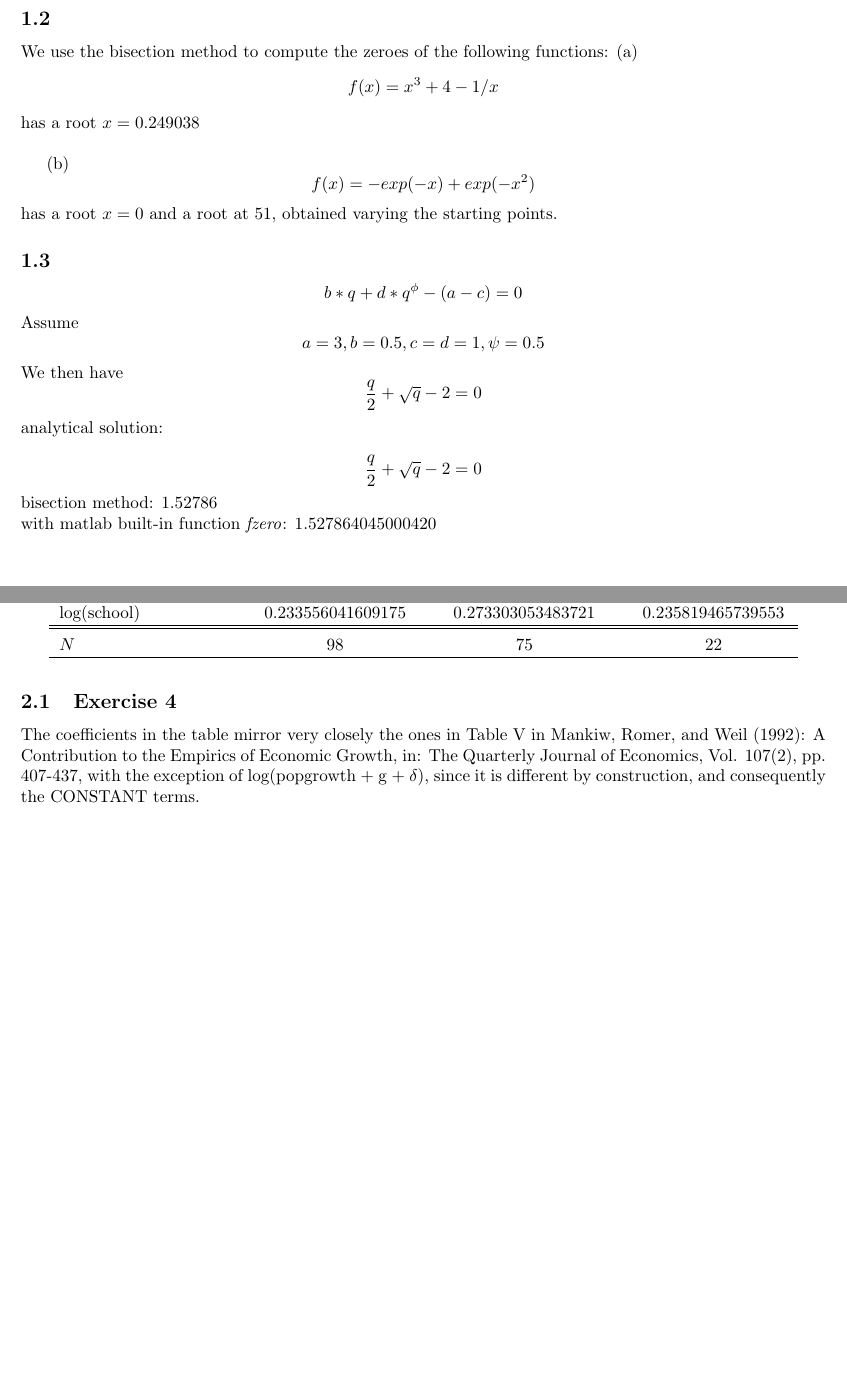
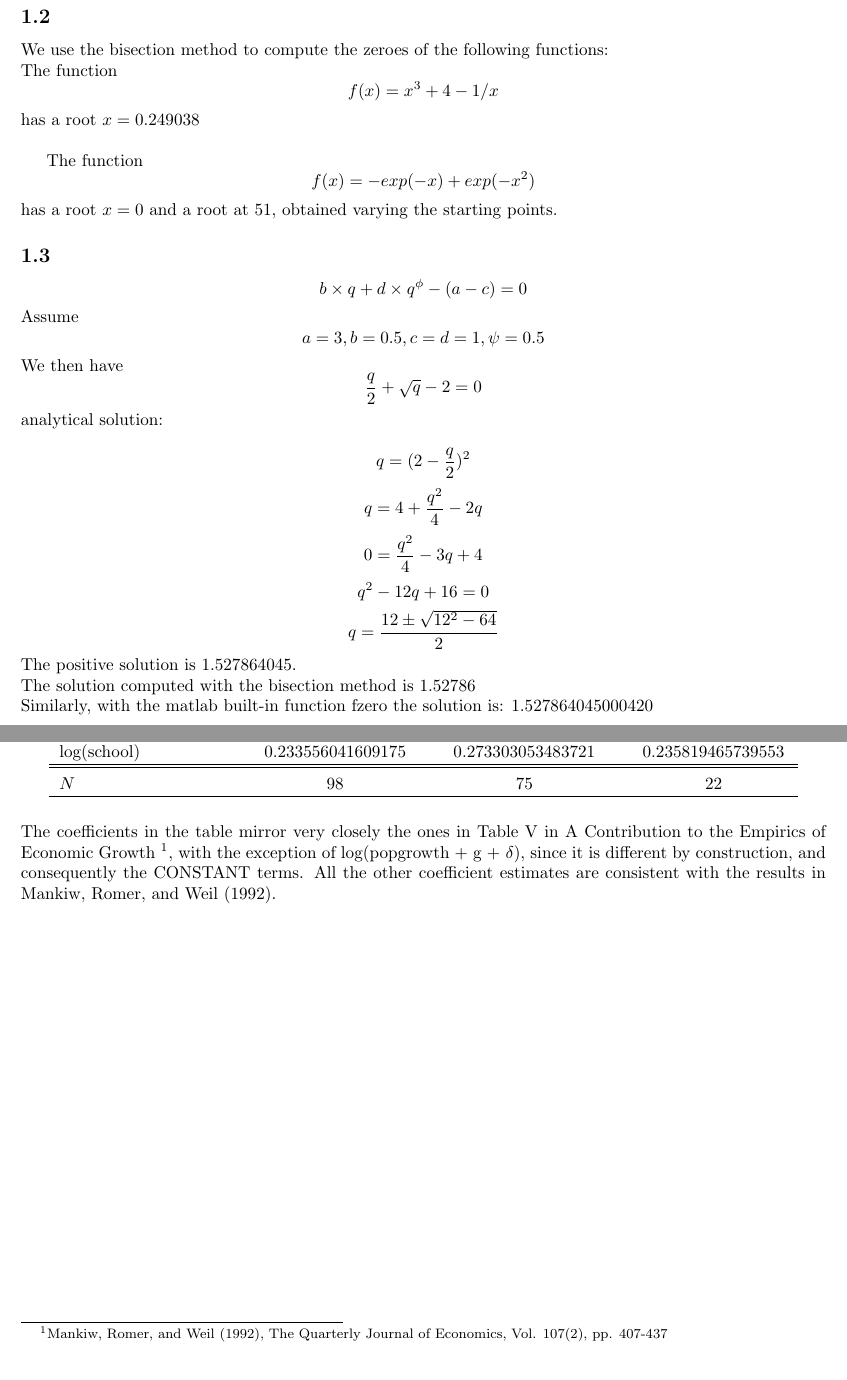
Before and after one commit to RJappelli/Matlab, a LaTeX document (PS1-3&4.tex): two parts of pages 1 and 2 of 2, joined at a grey line, cut so that both start at the same text. Compiled offline with pdfLaTeX.

Commit message:
Update PS1-3&4.tex

```diff
--- a/PS1-3&4.tex
+++ b/PS1-3&4.tex
@@ -19,18 +19,23 @@
 \textbf{Matlab Code for Bisection Algorithm}
 \lstinputlisting[style = Matlab-editor]{Exercise3.m}
 \subsection{}
-We use the bisection method to compute the zeroes of the following functions:
-(a) $$f(x) = x^3 + 4 - 1/x$$ has a root $x = 0.249038$\\
+We use the bisection method to compute the zeroes of the following functions: \\
+The function $$f(x) = x^3 + 4 - 1/x$$ has a root $x = 0.249038$\\
 
-(b) $$f(x) = -exp(-x) + exp(-x^2) $$ has a root $x = 0$ and a root at $51$, obtained varying the starting points.
+The function $$f(x) = -exp(-x) + exp(-x^2) $$ has a root $x = 0$ and a root at $51$, obtained varying the starting points.
 
 \subsection{}
-$$b * q + d * q^\phi - (a - c) = 0 $$
+$$b \times q + d \times q^\phi - (a - c) = 0 $$
 Assume $$ a = 3, b = 0.5, c = d = 1, \psi = 0.5$$
 We then have $$ \dfrac{q}{2} + \sqrt{q} -2 = 0 $$
   analytical solution:   \\
-$$ \dfrac{q}{2} + \sqrt{q} -2 = 0 $$
-  bisection method: 1.52786 \\
-  with matlab built-in function \textit{fzero}: 1.527864045000420 \\
+$$ q = (2 - \dfrac{q}{2})^2$$
+$$ q = 4 +\dfrac{q^2}{4} - 2q  $$
+$$ 0 = \dfrac{q^2}{4} - 3q + 4 $$
+$$ q^2 - 12q + 16 = 0$$
+$$ q = \dfrac{12 \pm \sqrt{12^2 - 64}}{2}$$
+The positive solution is 1.527864045. \\
+  The solution computed with the bisection method is 1.52786 \\
+  Similarly, with the matlab built-in function fzero the solution is: 1.527864045000420 \\
 
 
@@ -47 +53,0 @@ $$ \dfrac{q}{2} + \sqrt{q} -2 = 0 $$
-  \subsection{Exercise 4}
```
Also changed, not shown: PS1-3&4.tex (21 more changed lines).
